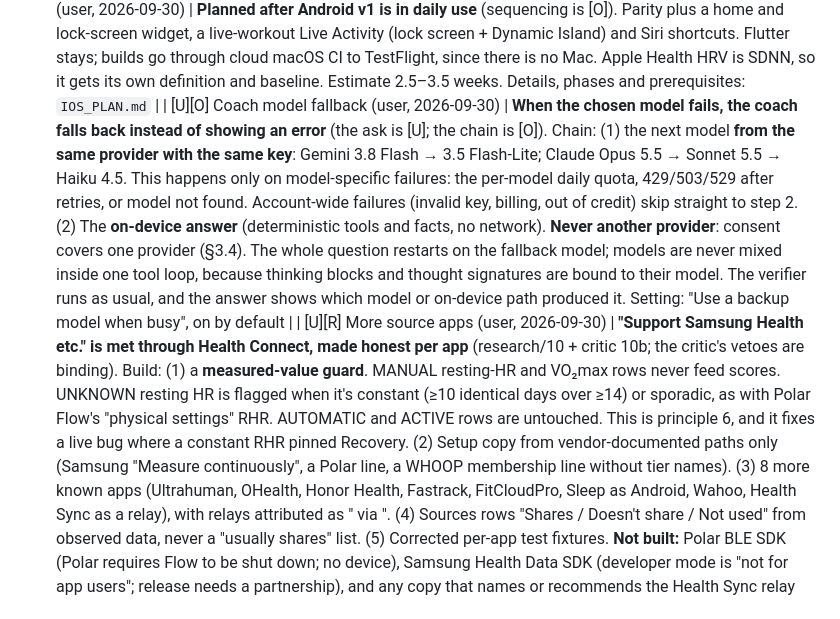
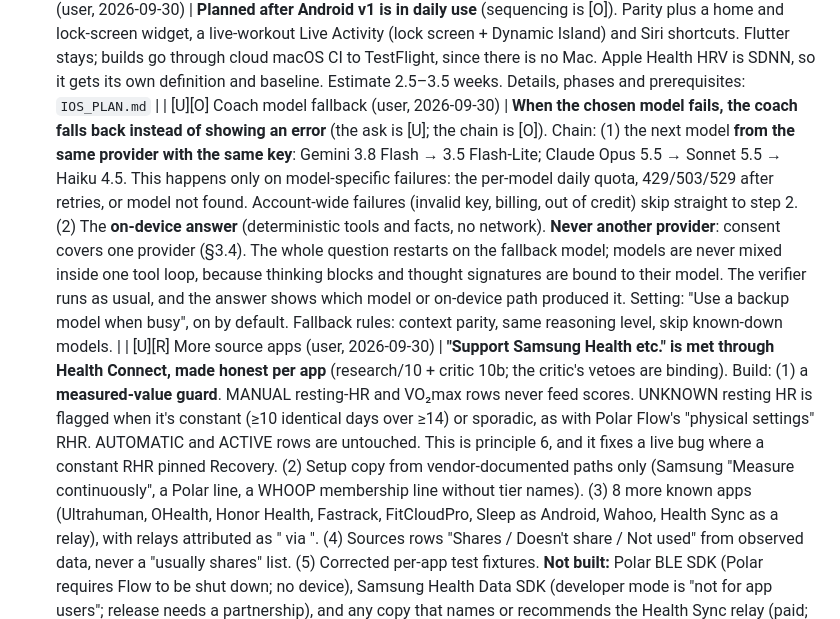
Before and after one commit to A2K2005/airlog, a Markdown page: PRODUCT_PLAN.md, the part around the change. Rendered like a GitHub page.

```diff
--- a/PRODUCT_PLAN.md
+++ b/PRODUCT_PLAN.md
@@ -343,7 +343,7 @@ SQLite raw tables ──► resolver (per-metric source priority, baseline segme
 | [R] Demo data (2026-09-29) | **"Try with sample data" is an explicit choice**, watermarked on every screen. Any real source overrides it, and it's never the silent default once a source is connected (principle 6) |
 | [U][O] Google Health UX patterns (2026-09-29) | **Adopt only where they fit the principles; the findings win on any conflict (user rule [U]; the adoption list is [O]).** Amended by the critic review row below. Adopted: "Discuss" from an insight into a chat seeded with its facts; one deterministic insight card per detail screen with feedback and "Why am I seeing this?"; visible memory use; a Coach messages level Off / Basic / Full (Full is opt-in and labelled "AI summary"). Rejected: a Health tab that folds in Trends (the complaints say features were moved); an AI feed on Today; a floating Ask pill; a "Vitals N of M" aggregate; customizable tiles (principle 3 and research/04 §1a). Added a "Show coach" master switch that hides every coach entry point. |
 | [U][O] iOS (user, 2026-09-30) | **Planned after Android v1 is in daily use** (sequencing is [O]). Parity plus a home and lock-screen widget, a live-workout Live Activity (lock screen + Dynamic Island) and Siri shortcuts. Flutter stays; builds go through cloud macOS CI to TestFlight, since there is no Mac. Apple Health HRV is SDNN, so it gets its own definition and baseline. Estimate 2.5–3.5 weeks. Details, phases and prerequisites: `IOS_PLAN.md` |
-| [U][O] Coach model fallback (user, 2026-09-30) | **When the chosen model fails, the coach falls back instead of showing an error** (the ask is [U]; the chain is [O]). Chain: (1) the next model **from the same provider with the same key**: Gemini 3.8 Flash → 3.5 Flash-Lite; Claude Opus 5.5 → Sonnet 5.5 → Haiku 4.5. This happens only on model-specific failures: the per-model daily quota, 429/503/529 after retries, or model not found. Account-wide failures (invalid key, billing, out of credit) skip straight to step 2. (2) The **on-device answer** (deterministic tools and facts, no network). **Never another provider**: consent covers one provider (§3.4). The whole question restarts on the fallback model; models are never mixed inside one tool loop, because thinking blocks and thought signatures are bound to their model. The verifier runs as usual, and the answer shows which model or on-device path produced it. Setting: "Use a backup model when busy", on by default |
+| [U][O] Coach model fallback (user, 2026-09-30) | **When the chosen model fails, the coach falls back instead of showing an error** (the ask is [U]; the chain is [O]). Chain: (1) the next model **from the same provider with the same key**: Gemini 3.8 Flash → 3.5 Flash-Lite; Claude Opus 5.5 → Sonnet 5.5 → Haiku 4.5. This happens only on model-specific failures: the per-model daily quota, 429/503/529 after retries, or model not found. Account-wide failures (invalid key, billing, out of credit) skip straight to step 2. (2) The **on-device answer** (deterministic tools and facts, no network). **Never another provider**: consent covers one provider (§3.4). The whole question restarts on the fallback model; models are never mixed inside one tool loop, because thinking blocks and thought signatures are bound to their model. The verifier runs as usual, and the answer shows which model or on-device path produced it. Setting: "Use a backup model when busy", on by default. Fallback rules: context parity, same reasoning level, skip known-down models. |
 | [U][R] More source apps (user, 2026-09-30) | **"Support Samsung Health etc." is met through Health Connect, made honest per app** (research/10 + critic 10b; the critic's vetoes are binding). Build: (1) a **measured-value guard**. MANUAL resting-HR and VO₂max rows never feed scores. UNKNOWN resting HR is flagged when it's constant (≥10 identical days over ≥14) or sporadic, as with Polar Flow's "physical settings" RHR. AUTOMATIC and ACTIVE rows are untouched. This is principle 6, and it fixes a live bug where a constant RHR pinned Recovery. (2) Setup copy from vendor-documented paths only (Samsung "Measure continuously", a Polar line, a WHOOP membership line without tier names). (3) 8 more known apps (Ultrahuman, OHealth, Honor Health, Fastrack, FitCloudPro, Sleep as Android, Wahoo, Health Sync as a relay), with relays attributed as "<device> via <relay>". (4) Sources rows "Shares / Doesn't share / Not used" from observed data, never a "usually shares" list. (5) Corrected per-app test fixtures. **Not built:** Polar BLE SDK (Polar requires Flow to be shut down; no device), Samsung Health Data SDK (developer mode is "not for app users"; release needs a partnership), and any copy that names or recommends the Health Sync relay (paid; routes data through its own cloud, the pattern §2.5 rejects) |
 | [U] Codex PR #1 merge (user, 2026-09-30) | **Merge it into a local branch together with our uncommitted work; no push without the user's OK.** Keep the PR's data integrity (durable sync, generation-fenced writes, schema v4 rebuild from raw, algorithm v3), its "missing inputs stay unavailable" rule, its coach history isolation and personal context (combined with model fallback: context parity holds for every model), and its accessibility fixes. Overrides: **the font stays Subway Ticker Grid for now.** Doto (OFL, from the PR) is kept in the repo as the licence-free candidate for publishing but isn't bundled. **The text colours keep the Figma levels**: the PR's flattening of secondary, tertiary and faint to 80% white is reverted, and contrast is fixed only at the spots DESIGN_REVIEW lists. The toolchain scripts respect existing variables and default to D:\dev. The release-signing guard stays; a local sideload build needs an explicit opt-in |
 | [U] Figma 1:1 (user, 2026-09-29) | **The UI is a pixel-faithful copy of the user's own Figma widget pack** (app/Widget/**), dark only, fonts Subway Ticker Grid (dot-matrix) plus a matched UI font. 1:1 governs **visual form only**. Every slot shows a measured or derived metric, per principle 6. Tiles whose content can't be filled honestly are relabelled with a measured metric or left out: Stress Level, Wellness Score, Health Alert "Critical", Biological/Fitness Age, "Top 15% for your age", Sleep Quality score, Streak (→ Consistency X of Y days), and glucose, BP, body fat, macros, water, vitamin D and mood. The tile → metric map lives in docs/DESIGN_SYSTEM.md |
```
Also changed, not shown: app/ARCHITECTURE.md (+14 -6 lines), app/docs/EVALS.md (+15 -1 lines).
